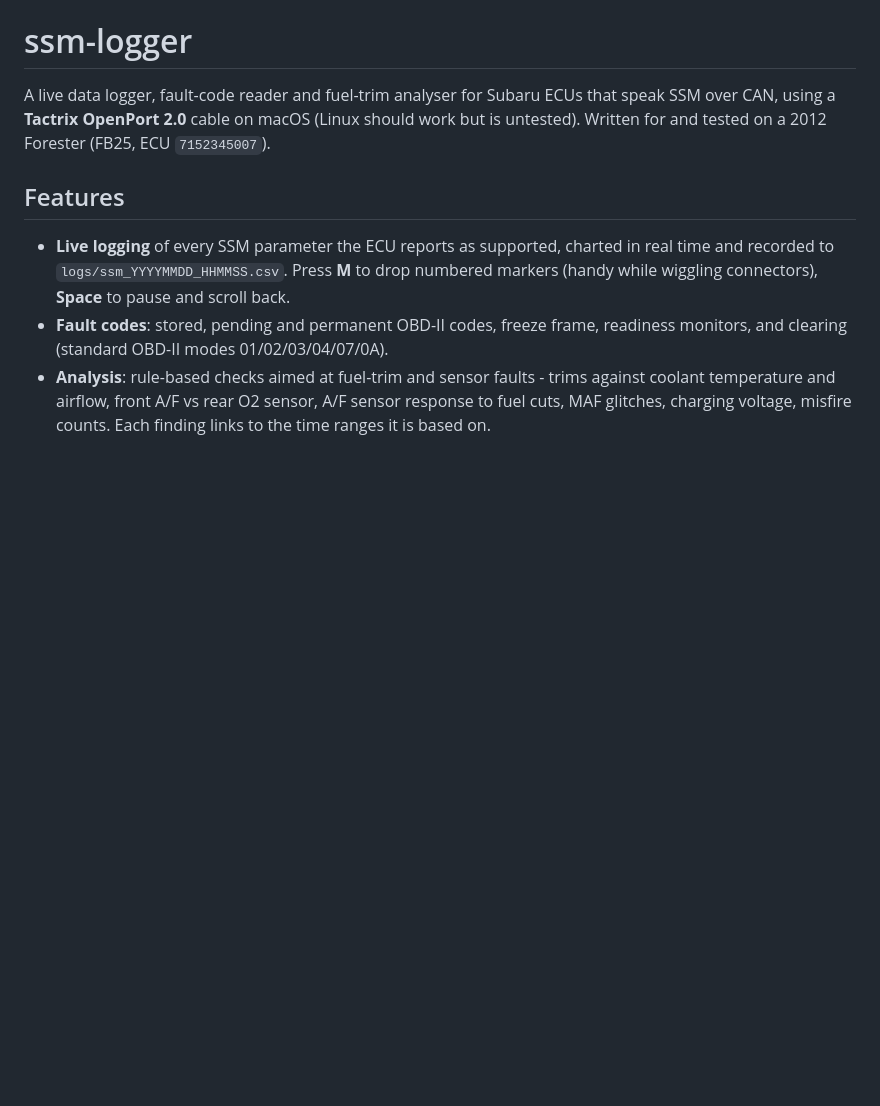
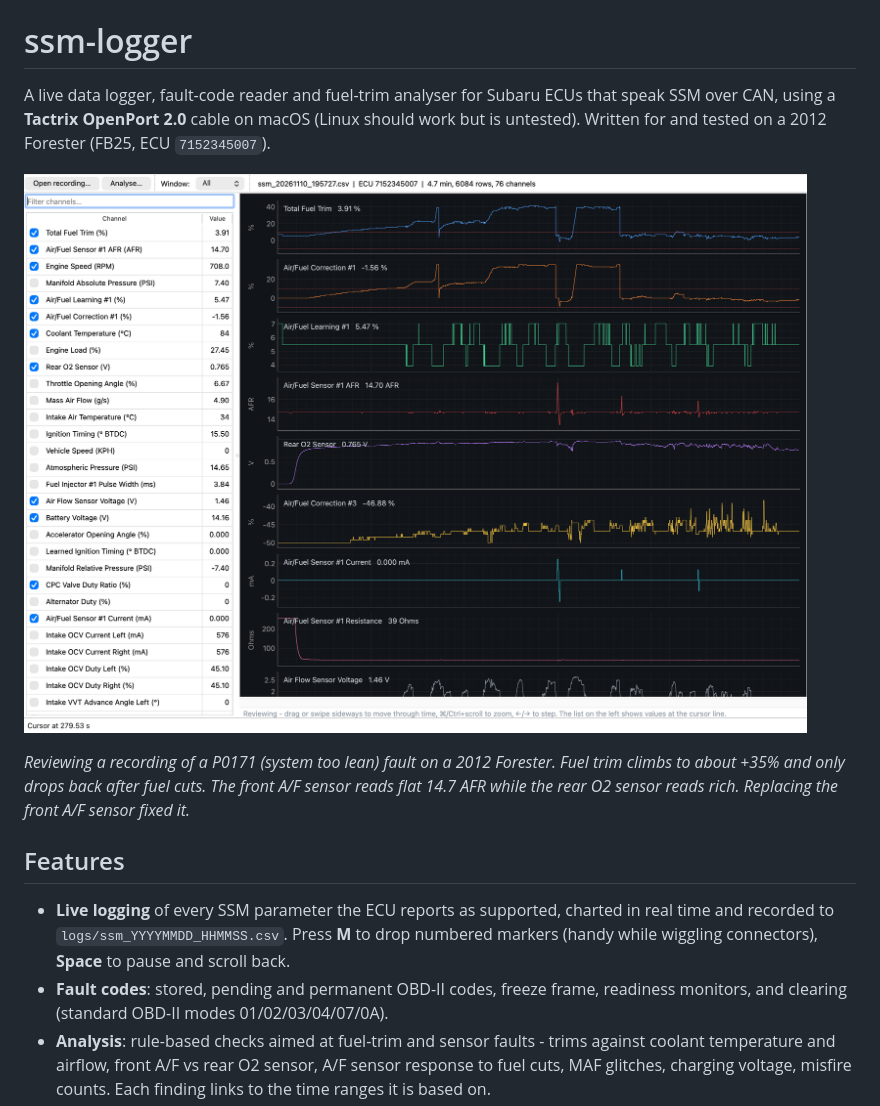
Before and after one commit to kieranwood/ssm-logger, a Markdown page: README.md, the part around the change. Rendered like a GitHub page; pictures changed too: docs/screenshot.png (added); blank space fills up the shorter version.

Commit message:
Add logger screenshot to README
Co-Authored-By: Claude Opus 5.5 <noreply@anthropic.com>

```diff
--- a/README.md
+++ b/README.md
@@ -3,6 +3,12 @@
 A live data logger, fault-code reader and fuel-trim analyser for Subaru ECUs that speak
 SSM over CAN, using a **Tactrix OpenPort 2.0** cable on macOS (Linux should work but is untested). Written for and tested on a
 2012 Forester (FB25, ECU `7152345007`).
+
+![The logger reviewing a recording from a car with a failing front A/F sensor](docs/screenshot.png)
+
+*Reviewing a recording of a P0171 (system too lean) fault on a 2012 Forester. Fuel trim climbs
+to about +35% and only drops back after fuel cuts. The front A/F sensor reads flat 14.7 AFR
+while the rear O2 sensor reads rich. Replacing the front A/F sensor fixed it.*
 
 ## Features
 
```
